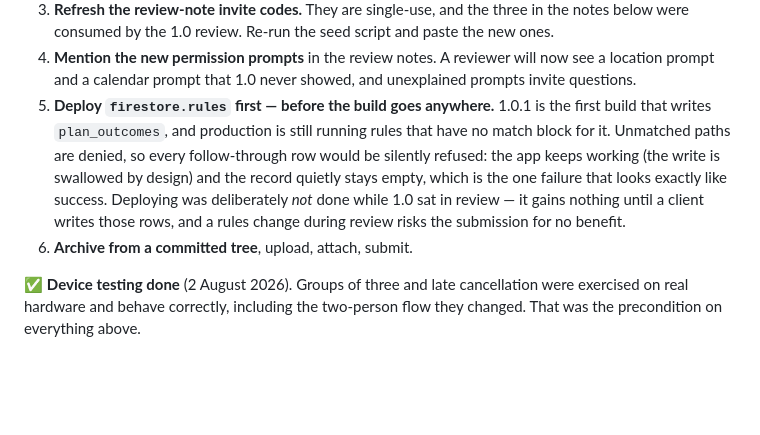
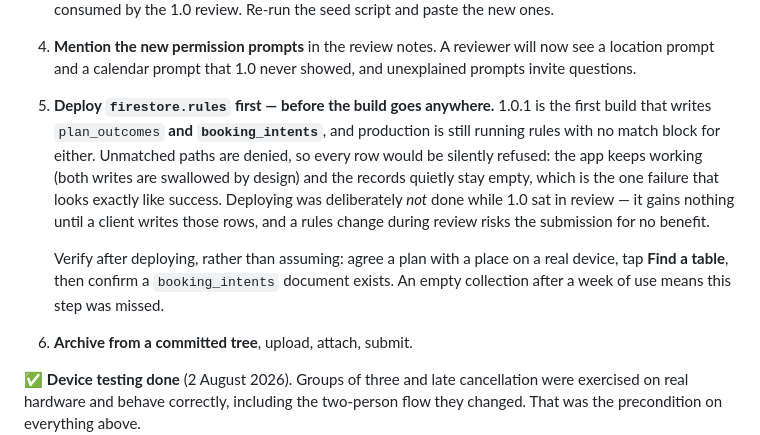
Before and after one commit to derekgallardo01/middle-ground, a Markdown page: docs/APP_REVIEW_NOTES.md, the part around the change. Drawn GitHub-style; blank space fills up the shorter version.

Commit message:
docs: the rules prerequisite covers booking_intents too, and says how to verify it

```diff
--- a/docs/APP_REVIEW_NOTES.md
+++ b/docs/APP_REVIEW_NOTES.md
@@ -169,12 +169,16 @@ When 1.0 is approved, in one pass:
 4. **Mention the new permission prompts** in the review notes. A reviewer will now see a location
    prompt and a calendar prompt that 1.0 never showed, and unexplained prompts invite questions.
 5. **Deploy `firestore.rules` first — before the build goes anywhere.** 1.0.1 is the first build
-   that writes `plan_outcomes`, and production is still running rules that have no match block for
-   it. Unmatched paths are denied, so every follow-through row would be silently refused: the app
-   keeps working (the write is swallowed by design) and the record quietly stays empty, which is
-   the one failure that looks exactly like success. Deploying was deliberately *not* done while 1.0
-   sat in review — it gains nothing until a client writes those rows, and a rules change during
-   review risks the submission for no benefit.
+   that writes `plan_outcomes` **and `booking_intents`**, and production is still running rules
+   with no match block for either. Unmatched paths are denied, so every row would be silently
+   refused: the app keeps working (both writes are swallowed by design) and the records quietly
+   stay empty, which is the one failure that looks exactly like success. Deploying was deliberately
+   *not* done while 1.0 sat in review — it gains nothing until a client writes those rows, and a
+   rules change during review risks the submission for no benefit.
+
+   Verify after deploying, rather than assuming: agree a plan with a place on a real device, tap
+   **Find a table**, then confirm a `booking_intents` document exists. An empty collection after a
+   week of use means this step was missed.
 6. **Archive from a committed tree**, upload, attach, submit.
 
 ✅ **Device testing done** (2 August 2026). Groups of three and late cancellation were exercised on
```
